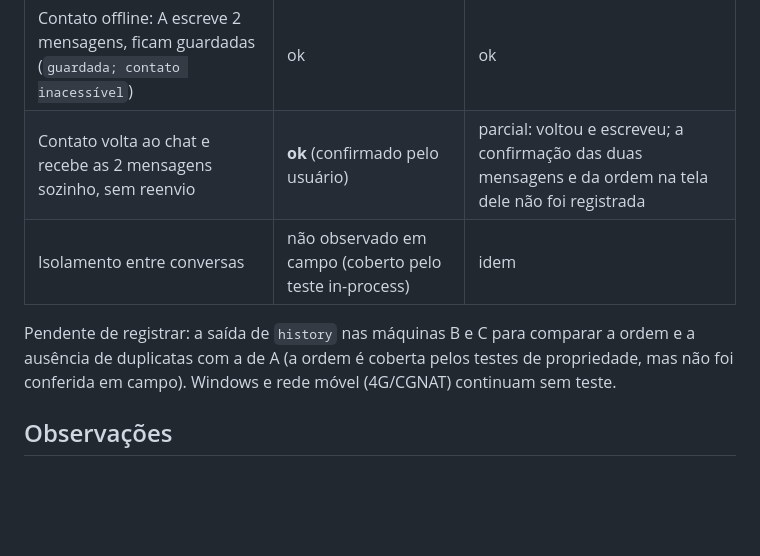
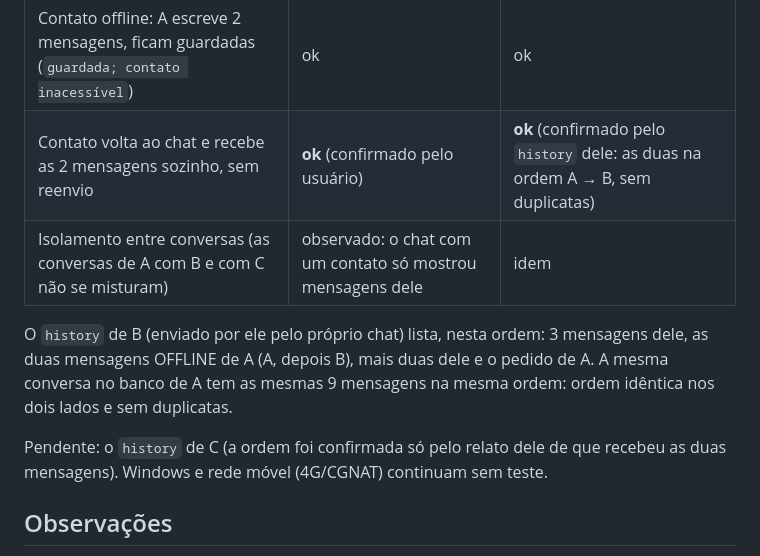
Before and after one commit to AndreDev21/enxame, a Markdown page: docs/reports/fase2-mensagens.md, the part around the change. Drawn GitHub-style; blank space fills up the shorter version.

Commit message:
docs: confirma fase 2 em campo com o history do bob
Co-Authored-By: Claude Sonnet 5.5 <noreply@anthropic.com>

```diff
--- a/docs/reports/fase2-mensagens.md
+++ b/docs/reports/fase2-mensagens.md
@@ -33,12 +33,15 @@ Todas rodando `enxame-cli chat` com o binário desta versão (o banco da Fase 1
 | A → contato (resposta, ida e volta) | ok | — |
 | Texto longo (~500 caracteres), acentos e emoji | ok | emoji e símbolo (`<3`) ok |
 | Contato offline: A escreve 2 mensagens, ficam guardadas (`guardada; contato inacessível`) | ok | ok |
-| Contato volta ao chat e recebe as 2 mensagens sozinho, sem reenvio | **ok** (confirmado pelo usuário) | parcial: voltou e escreveu; a confirmação das duas mensagens e da ordem na tela dele não foi registrada |
-| Isolamento entre conversas | não observado em campo (coberto pelo teste in-process) | idem |
+| Contato volta ao chat e recebe as 2 mensagens sozinho, sem reenvio | **ok** (confirmado pelo usuário) | **ok** (confirmado pelo `history` dele: as duas na ordem A → B, sem duplicatas) |
+| Isolamento entre conversas (as conversas de A com B e com C não se misturam) | observado: o chat com um contato só mostrou mensagens dele | idem |
 
-Pendente de registrar: a saída de `history` nas máquinas B e C para comparar a ordem e a ausência
-de duplicatas com a de A (a ordem é coberta pelos testes de propriedade, mas não foi conferida
-em campo). Windows e rede móvel (4G/CGNAT) continuam sem teste.
+O `history` de B (enviado por ele pelo próprio chat) lista, nesta ordem: 3 mensagens dele, as duas
+mensagens OFFLINE de A (A, depois B), mais duas dele e o pedido de A. A mesma conversa no banco
+de A tem as mesmas 9 mensagens na mesma ordem: ordem idêntica nos dois lados e sem duplicatas.
+
+Pendente: o `history` de C (a ordem foi confirmada só pelo relato dele de que recebeu as duas
+mensagens). Windows e rede móvel (4G/CGNAT) continuam sem teste.
 
 ## Observações
 
```
Also changed, not shown: CLAUDE.md (+1 -1 lines).
